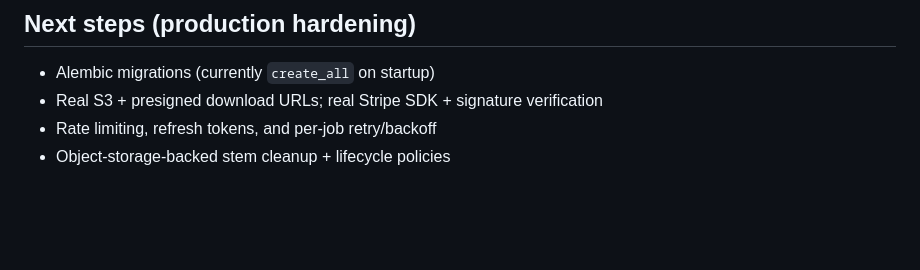
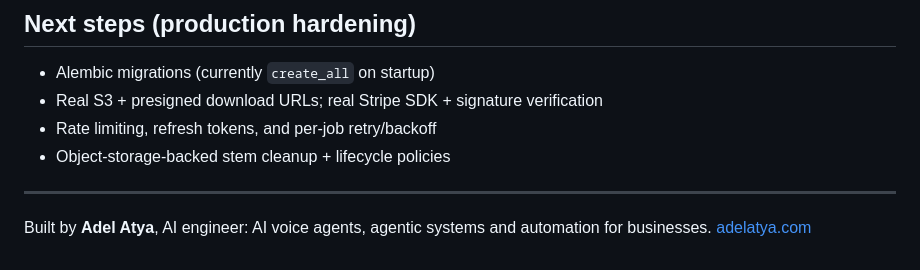
Before and after one commit to adelsherif8/stem-saas, a Markdown page: README.md, the part around the change. Drawn GitHub-style; blank space fills up the shorter version.

Commit message:
README: link to adelatya.com
Co-Authored-By: Claude Opus 5.5 <noreply@anthropic.com>

```diff
--- a/README.md
+++ b/README.md
@@ -196,3 +196,7 @@ The bundled sample track is *"Homesick"* by **kizzylotus** (ccMixter,
 - Real S3 + presigned download URLs; real Stripe SDK + signature verification
 - Rate limiting, refresh tokens, and per-job retry/backoff
 - Object-storage-backed stem cleanup + lifecycle policies
+
+---
+
+Built by **Adel Atya**, AI engineer: AI voice agents, agentic systems and automation for businesses. [adelatya.com](https://adelatya.com)
```
